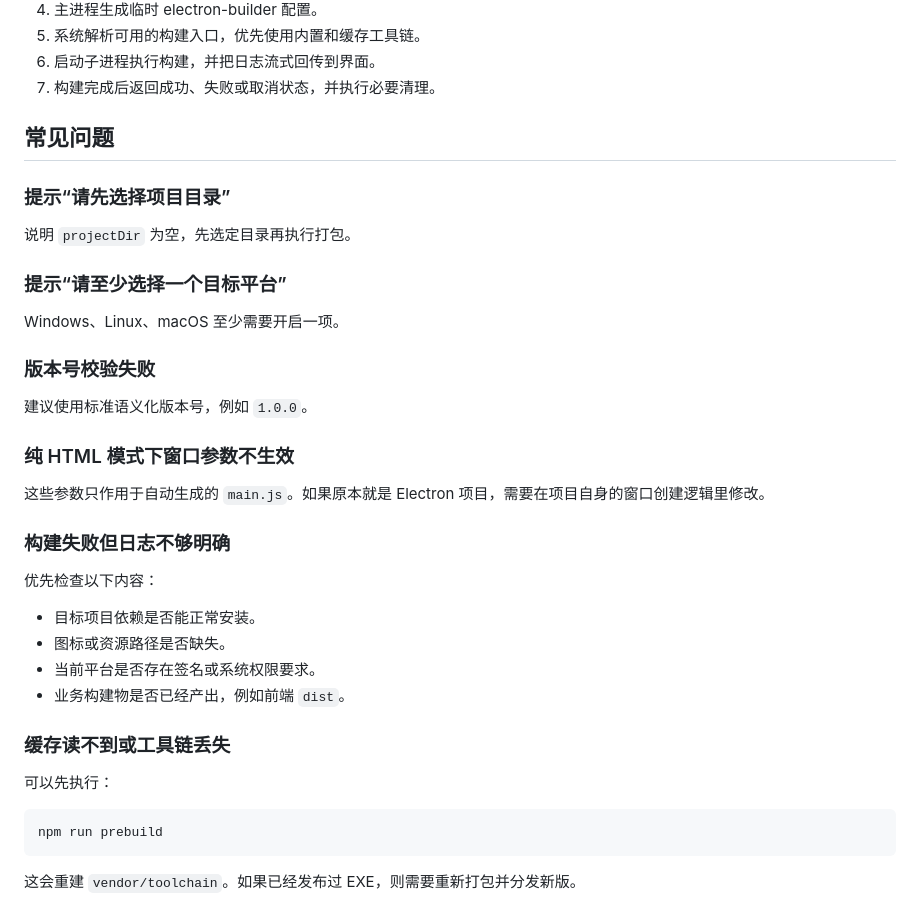
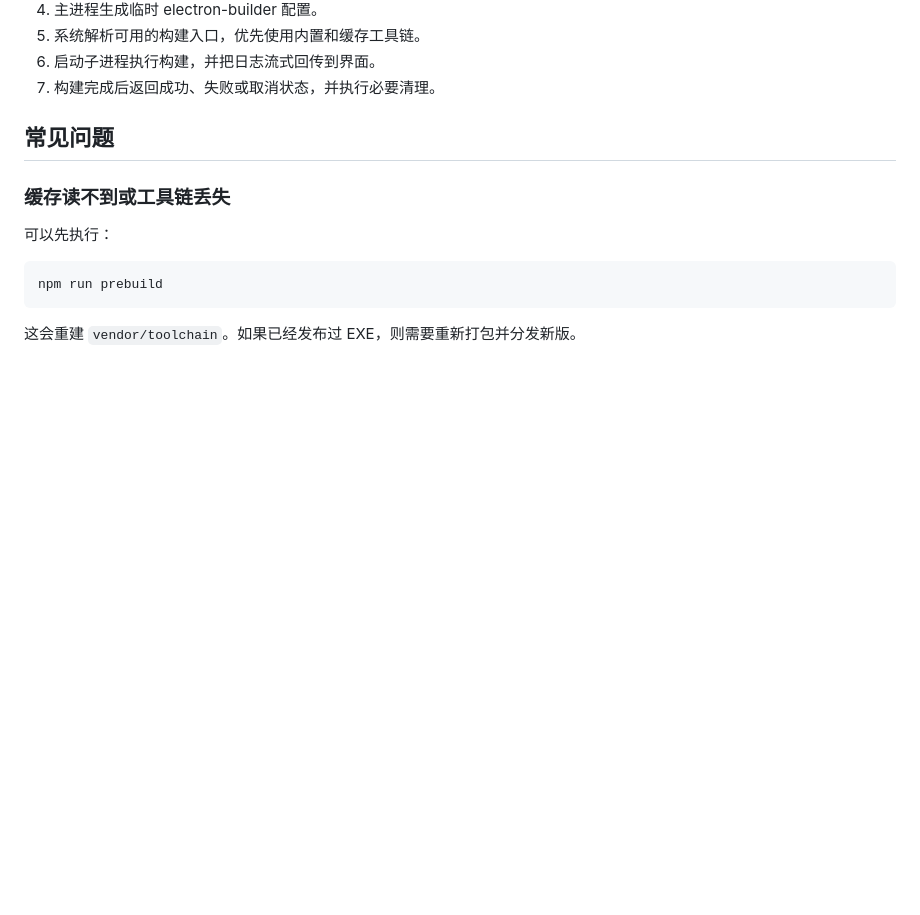
Before and after one commit to Double-Cloth/html2exe, a Markdown page: README.md, the part around the change. GitHub-like rendering; blank space fills up the shorter version.

Commit message:
Remove common issues from README
Removed common issues section from README.

```diff
--- a/README.md
+++ b/README.md
@@ -261,31 +261,6 @@ Windows 示例：`C:/Users/<用户名>/AppData/Roaming/html2exe/.cache`
 
 ## 常见问题
 
-### 提示“请先选择项目目录”
-
-说明 `projectDir` 为空，先选定目录再执行打包。
-
-### 提示“请至少选择一个目标平台”
-
-Windows、Linux、macOS 至少需要开启一项。
-
-### 版本号校验失败
-
-建议使用标准语义化版本号，例如 `1.0.0`。
-
-### 纯 HTML 模式下窗口参数不生效
-
-这些参数只作用于自动生成的 `main.js`。如果原本就是 Electron 项目，需要在项目自身的窗口创建逻辑里修改。
-
-### 构建失败但日志不够明确
-
-优先检查以下内容：
-
-- 目标项目依赖是否能正常安装。
-- 图标或资源路径是否缺失。
-- 当前平台是否存在签名或系统权限要求。
-- 业务构建物是否已经产出，例如前端 `dist`。
-
 ### 缓存读不到或工具链丢失
 
 可以先执行：
```
